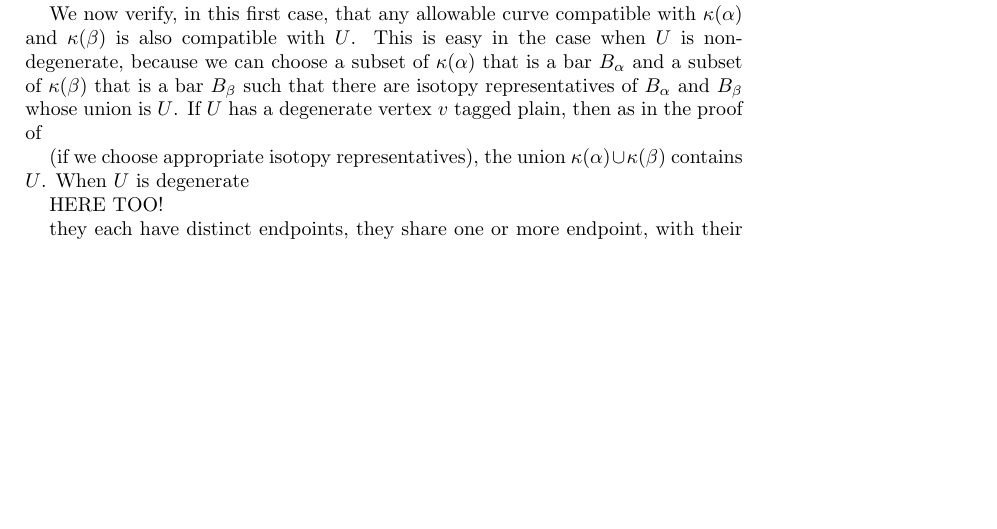
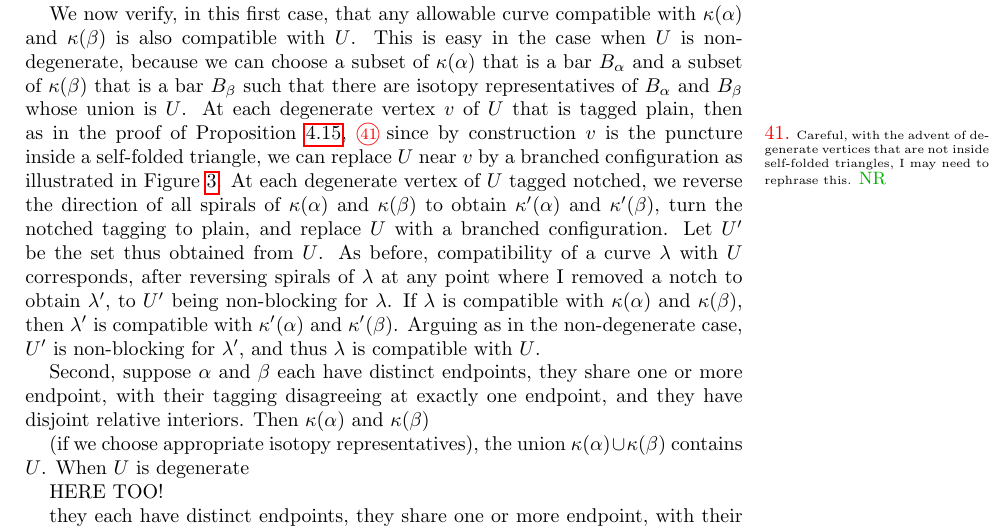
Before and after one commit to nreading/surfascat, a LaTeX paper (surfascat.tex): part of page 17 of 28 before the commit and part of page 17 of 29 after it, cut so that both start at the same text, the shorter picture padded with empty space. Compiled offline with pdfLaTeX.

Commit message:
tiny incremental changes

```diff
--- a/surfascat.tex
+++ b/surfascat.tex
@@ -1143,7 +1143,26 @@ We have constructed an $I$-beam $U$.
 
 We now verify, in this first case, that any allowable curve compatible with $\kappa(\alpha)$ and $\kappa(\beta)$ is also compatible with $U$.
 This is easy in the case when $U$ is non-degenerate, because we can choose a subset of $\kappa(\alpha)$ that is a bar $B_\alpha$ and a subset of $\kappa(\beta)$ that is a bar $B_\beta$ such that there are isotopy representatives of $B_\alpha$ and $B_\beta$ whose union is $U$.
-If $U$ has a degenerate vertex $v$ tagged plain, then as in the proof of
+At each degenerate vertex $v$ of $U$ that is tagged plain, then as in the proof of Proposition~\ref{all but codim}, \marginN{Careful, with the advent of degenerate vertices that are not inside self-folded triangles, I may need to rephrase this.}
+since by construction $v$ is the puncture inside a self-folded triangle, we can replace $U$ near $v$ by a branched configuration as illustrated in Figure~\ref{degen recast}.
+At each degenerate vertex of $U$ tagged notched, we reverse the direction of all spirals of $\kappa(\alpha)$ and $\kappa(\beta)$ to obtain $\kappa'(\alpha)$ and $\kappa'(\beta)$, turn the notched tagging to plain, and replace $U$ with a branched configuration.
+Let $U'$ be the set thus obtained from $U$.
+As before, compatibility of a curve $\lambda$ with $U$ corresponds, after reversing spirals of $\lambda$ at any point where I removed a notch to obtain $\lambda'$, to $U'$ being non-blocking for $\lambda$.
+If $\lambda$ is compatible with $\kappa(\alpha)$ and $\kappa(\beta)$, then $\lambda'$ is compatible with $\kappa'(\alpha)$ and $\kappa'(\beta)$.
+Arguing as in the non-degenerate case, $U'$ is non-blocking for $\lambda'$, and thus $\lambda$ is compatible with $U$.
+
+Second, suppose $\alpha$ and $\beta$ each have distinct endpoints, they share one or more endpoint, with their tagging disagreeing at exactly one endpoint, and they have disjoint relative interiors.
+Then $\kappa(\alpha)$ and $\kappa(\beta)$
+
+
+
+
+
+
+
+
+
+
 
 
 
```
